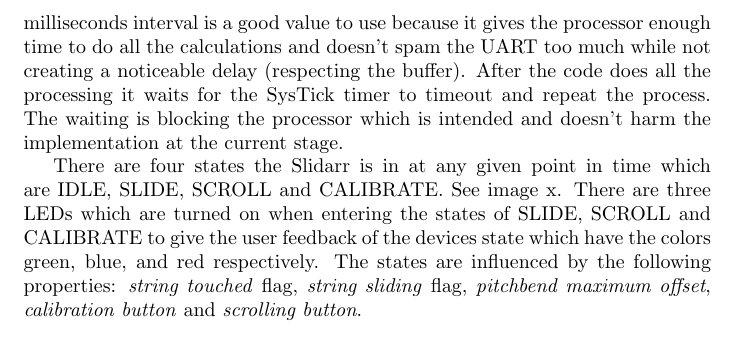
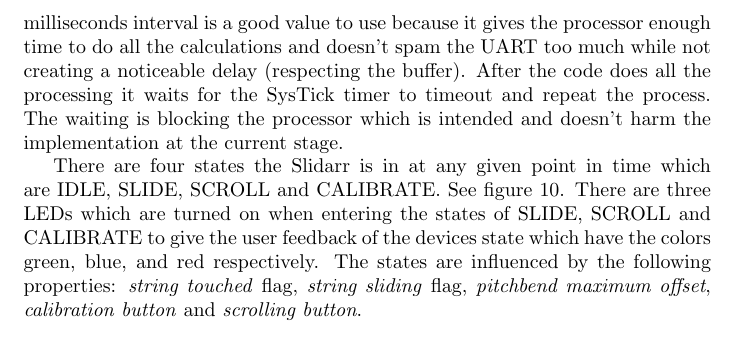
Before and after one commit to Deffendor/slidar, a LaTeX document (documentation/reports/report/slidarr-report.tex): part of page 12 of 17, cut so that both start at the same text. Compiled offline with pdfLaTeX.

Commit message:
add 2 figure label

```diff
--- a/documentation/reports/report/slidarr-report.tex
+++ b/documentation/reports/report/slidarr-report.tex
@@ -239,7 +239,7 @@ The code starts initializing most of the used variables on the stack locally in
 
 The state machine runs in an infinite while loop that is controlled by the SysTick timer. The timer can be set at a specified interval given by the defaults. A five milliseconds interval is a good value to use because it gives the processor enough time to do all the calculations and doesn't spam the UART too much while not creating a noticeable delay (respecting the buffer). After the code does all the processing it waits for the SysTick timer to timeout and repeat the process. The waiting is blocking the processor which is intended and doesn't harm the implementation at the current stage.
 
-There are four states the Slidarr is in at any given point in time which are IDLE, SLIDE, SCROLL and CALIBRATE. See image x. There are three LEDs which are turned on when entering the states of SLIDE, SCROLL and CALIBRATE to give the user feedback of the devices state which have the colors green, blue, and red respectively.
+There are four states the Slidarr is in at any given point in time which are IDLE, SLIDE, SCROLL and CALIBRATE. See figure~\ref{fig:slidarr state machine}. There are three LEDs which are turned on when entering the states of SLIDE, SCROLL and CALIBRATE to give the user feedback of the devices state which have the colors green, blue, and red respectively.
 The states are influenced by the following properties: \textit{string touched} flag, \textit{string sliding} flag, \textit{pitchbend maximum offset}, \textit{calibration button} and \textit{scrolling button}.
 
 \begin{figure}[ht]
```
Also changed, not shown: documentation/reports/report/slidarr-report.tex (2 more changed lines).
